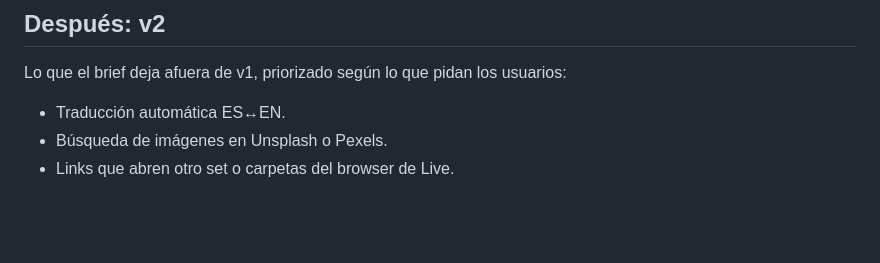
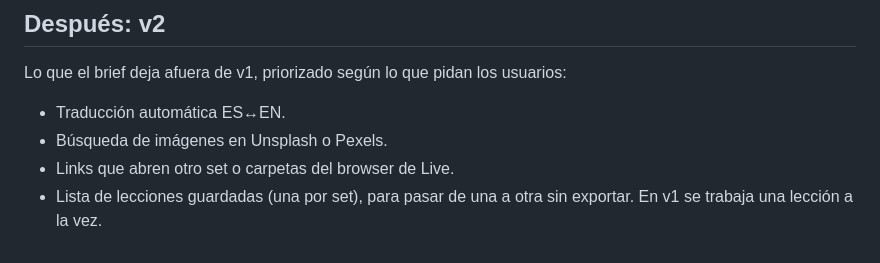
Before and after one commit to nickomz/dfx-live-lessons, a Markdown page: docs/ROADMAP.md, the part around the change. Drawn GitHub-style; blank space fills up the shorter version.

```diff
--- a/docs/ROADMAP.md
+++ b/docs/ROADMAP.md
@@ -102,3 +102,4 @@ Lo que el brief deja afuera de v1, priorizado según lo que pidan los usuarios:
 - Traducción automática ES↔EN.
 - Búsqueda de imágenes en Unsplash o Pexels.
 - Links que abren otro set o carpetas del browser de Live.
+- Lista de lecciones guardadas (una por set), para pasar de una a otra sin exportar. En v1 se trabaja una lección a la vez.
```
Also changed, not shown: docs/BRIEF.md (+2 -1 lines).
